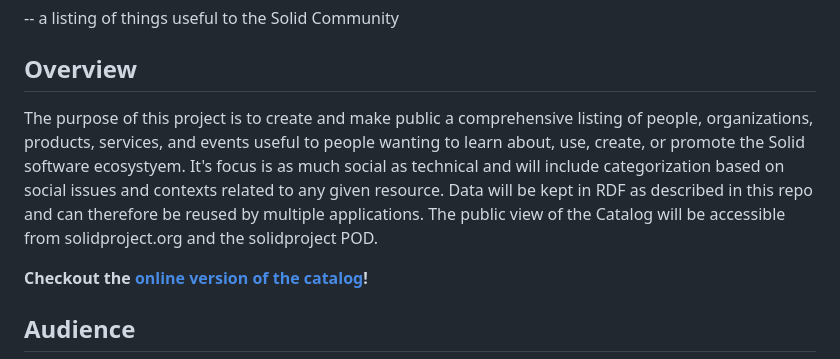
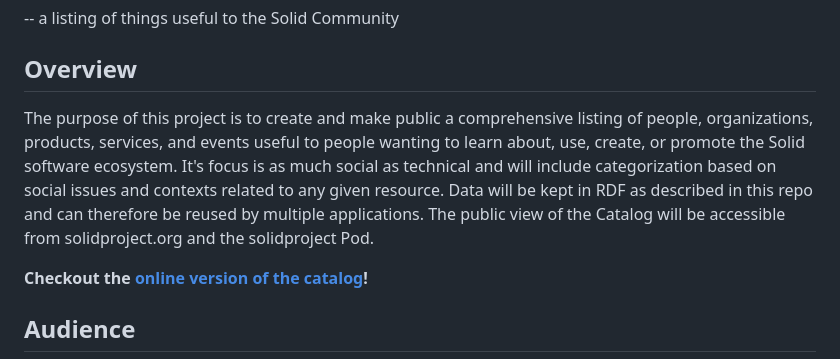
Before and after one commit to solid/catalog, a Markdown page: README.md, the part around the change. Rendered like a GitHub page.

Commit message:
chore(data): typos in readme
Co-authored-by: Jesse Wright <63333554+jeswr@users.noreply.github.com>

```diff
--- a/README.md
+++ b/README.md
@@ -4,7 +4,7 @@
 
 ## Overview
 
-The purpose of this project is to create and make public a comprehensive listing of people, organizations, products, services, and events useful to people wanting to learn about, use, create, or promote the Solid software ecosystyem.  It's focus is as much social as technical and will include categorization based on social issues and contexts related to any given resource. Data will be kept in RDF as described in this repo and can therefore be reused by multiple applications. The public view of the Catalog will be accessible from solidproject.org and the solidproject POD.
+The purpose of this project is to create and make public a comprehensive listing of people, organizations, products, services, and events useful to people wanting to learn about, use, create, or promote the Solid software ecosystem.  It's focus is as much social as technical and will include categorization based on social issues and contexts related to any given resource. Data will be kept in RDF as described in this repo and can therefore be reused by multiple applications. The public view of the Catalog will be accessible from solidproject.org and the solidproject Pod.
 
 **Checkout the [online version of the catalog](https://solidproject.solidcommunity.net/catalog/)!**
 
```
